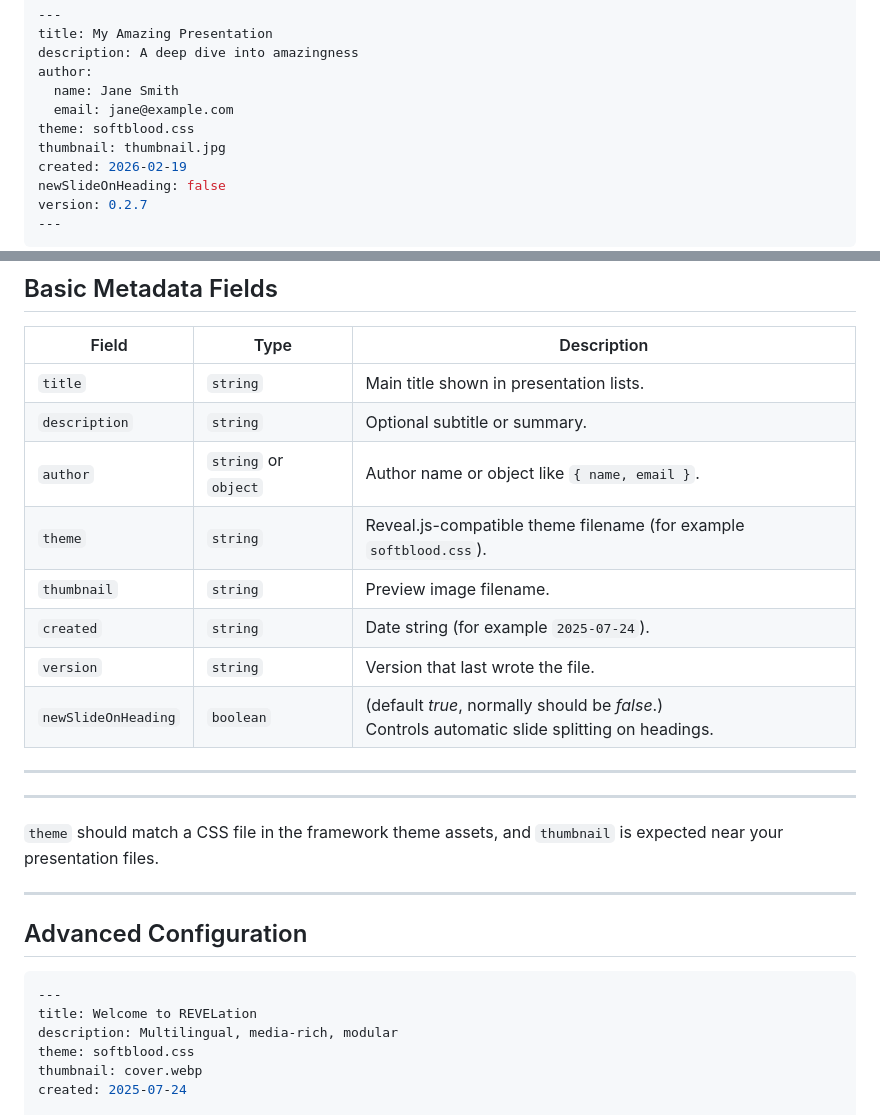
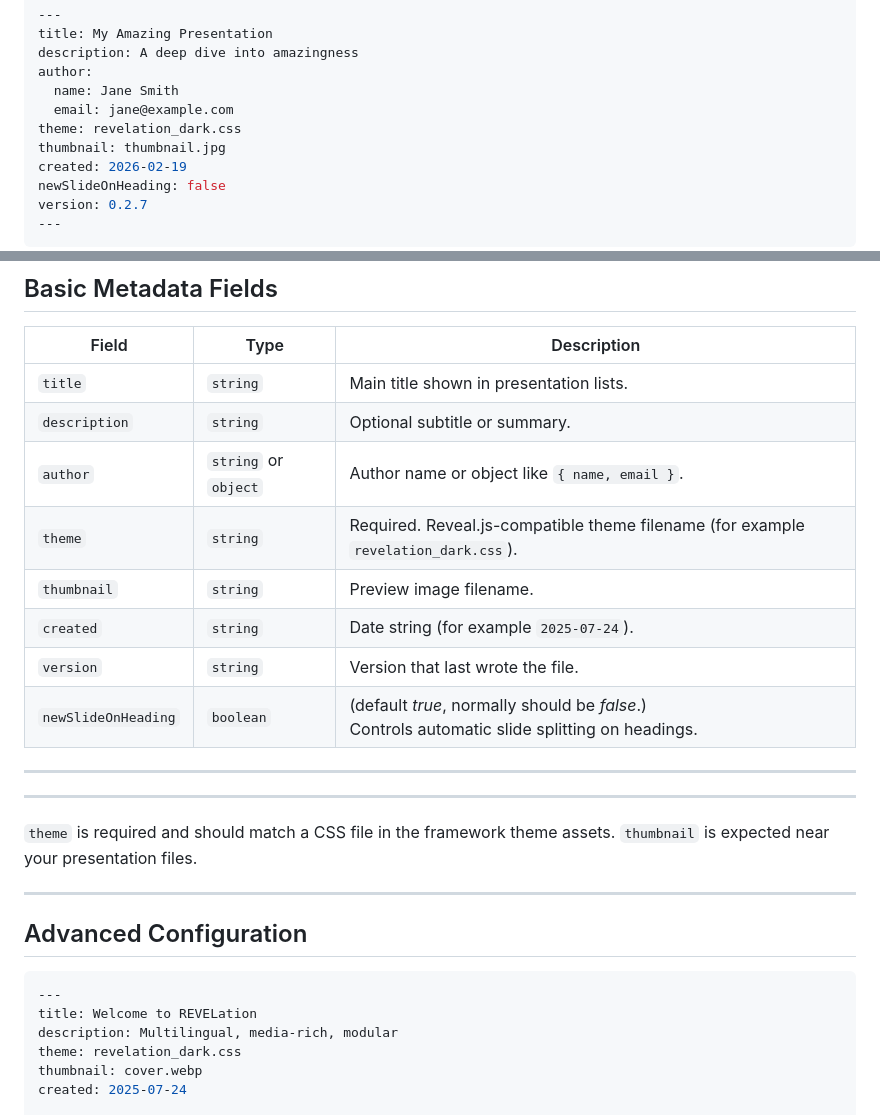
Before and after one commit to fiforms/revelation, a Markdown page: doc/METADATA_REFERENCE.md, 2 parts joined by grey strips. GitHub-like rendering.

Commit message:
Clarified requirement to specify style in yaml

```diff
--- a/doc/METADATA_REFERENCE.md
+++ b/doc/METADATA_REFERENCE.md
@@ -69,7 +69,7 @@ description: A deep dive into amazingness
 author:
   name: Jane Smith
   email: jane@example.com
-theme: softblood.css
+theme: revelation_dark.css
 thumbnail: thumbnail.jpg
 created: 2026-02-19
 newSlideOnHeading: false
@@ -88,7 +88,7 @@ version: 0.2.7
 | `title`       | `string`             | Main title shown in presentation lists. |
 | `description` | `string`             | Optional subtitle or summary. |
 | `author`      | `string` or `object` | Author name or object like `{ name, email }`. |
-| `theme`       | `string`             | Reveal.js-compatible theme filename (for example `softblood.css`). |
+| `theme`       | `string`             | Required. Reveal.js-compatible theme filename (for example `revelation_dark.css`). |
 | `thumbnail`   | `string`             | Preview image filename. |
 | `created`     | `string`             | Date string (for example `2025-07-24`). |
 | `version`     | `string`             | Version that last wrote the file. |
@@ -97,7 +97,7 @@ version: 0.2.7
 
 ---
 
-`theme` should match a CSS file in the framework theme assets, and `thumbnail` is expected near your presentation files.
+`theme` is required and should match a CSS file in the framework theme assets. `thumbnail` is expected near your presentation files.
 
 ---
 
@@ -109,7 +109,7 @@ version: 0.2.7
 ---
 title: Welcome to REVELation
 description: Multilingual, media-rich, modular
-theme: softblood.css
+theme: revelation_dark.css
 thumbnail: cover.webp
 created: 2025-07-24
 
```
